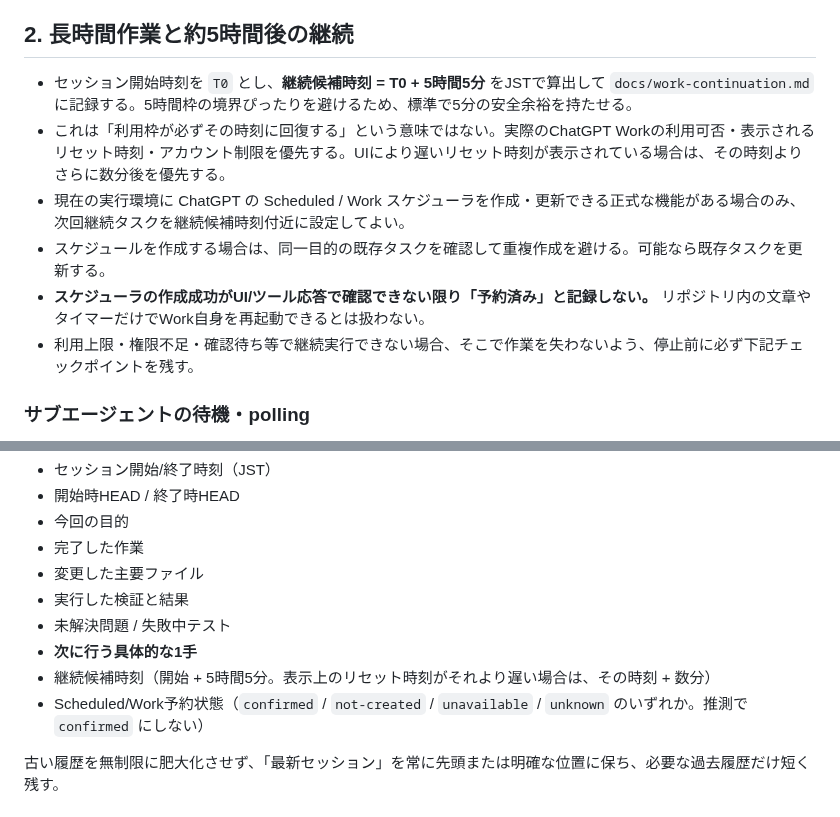
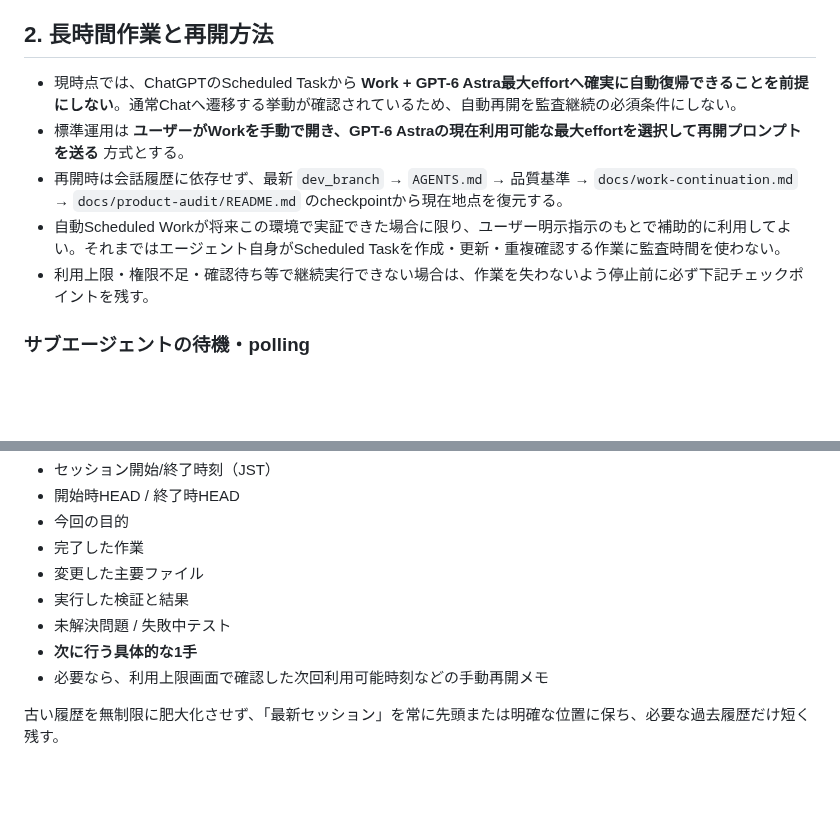
Before and after one commit to sakurasemaika-creator/NIARIM-web, a Markdown page: AGENTS.md, 2 parts joined by grey strips. GitHub-like rendering; blank space fills up the shorter version.

Commit message:
docs: make Work resume manual-first

```diff
--- a/AGENTS.md
+++ b/AGENTS.md
@@ -19,14 +19,13 @@
 4. `docs/work-continuation.md` と `HANDOFF.md` を読み、前回の「次に行うこと」「未解決」「実行済み検証」を基準に重複作業を避けて再開する。
 5. アプリ本体との同期が必要な場合は、Web側の編集前にNIARIM本体 `dev_branch` の該当実装・文言・アセットを確認する。
 
-## 2. 長時間作業と約5時間後の継続
+## 2. 長時間作業と再開方法
 
-- セッション開始時刻を `T0` とし、**継続候補時刻 = T0 + 5時間5分** をJSTで算出して `docs/work-continuation.md` に記録する。5時間枠の境界ぴったりを避けるため、標準で5分の安全余裕を持たせる。
-- これは「利用枠が必ずその時刻に回復する」という意味ではない。実際のChatGPT Workの利用可否・表示されるリセット時刻・アカウント制限を優先する。UIにより遅いリセット時刻が表示されている場合は、その時刻よりさらに数分後を優先する。
-- 現在の実行環境に ChatGPT の Scheduled / Work スケジューラを作成・更新できる正式な機能がある場合のみ、次回継続タスクを継続候補時刻付近に設定してよい。
-- スケジュールを作成する場合は、同一目的の既存タスクを確認して重複作成を避ける。可能なら既存タスクを更新する。
-- **スケジューラの作成成功がUI/ツール応答で確認できない限り「予約済み」と記録しない。** リポジトリ内の文章やタイマーだけでWork自身を再起動できるとは扱わない。
-- 利用上限・権限不足・確認待ち等で継続実行できない場合、そこで作業を失わないよう、停止前に必ず下記チェックポイントを残す。
+- 現時点では、ChatGPTのScheduled Taskから **Work + GPT-6 Astra最大effortへ確実に自動復帰できることを前提にしない**。通常Chatへ遷移する挙動が確認されているため、自動再開を監査継続の必須条件にしない。
+- 標準運用は **ユーザーがWorkを手動で開き、GPT-6 Astraの現在利用可能な最大effortを選択して再開プロンプトを送る** 方式とする。
+- 再開時は会話履歴に依存せず、最新 `dev_branch` → `AGENTS.md` → 品質基準 → `docs/work-continuation.md` → `docs/product-audit/README.md` のcheckpointから現在地点を復元する。
+- 自動Scheduled Workが将来この環境で実証できた場合に限り、ユーザー明示指示のもとで補助的に利用してよい。それまではエージェント自身がScheduled Taskを作成・更新・重複確認する作業に監査時間を使わない。
+- 利用上限・権限不足・確認待ち等で継続実行できない場合は、作業を失わないよう停止前に必ず下記チェックポイントを残す。
 
 ### サブエージェントの待機・polling
 
@@ -62,8 +61,7 @@
 - 実行した検証と結果
 - 未解決問題 / 失敗中テスト
 - **次に行う具体的な1手**
-- 継続候補時刻（開始 + 5時間5分。表示上のリセット時刻がそれより遅い場合は、その時刻 + 数分）
-- Scheduled/Work予約状態（`confirmed` / `not-created` / `unavailable` / `unknown` のいずれか。推測で `confirmed` にしない）
+- 必要なら、利用上限画面で確認した次回利用可能時刻などの手動再開メモ
 
 古い履歴を無制限に肥大化させず、「最新セッション」を常に先頭または明確な位置に保ち、必要な過去履歴だけ短く残す。
 
```
